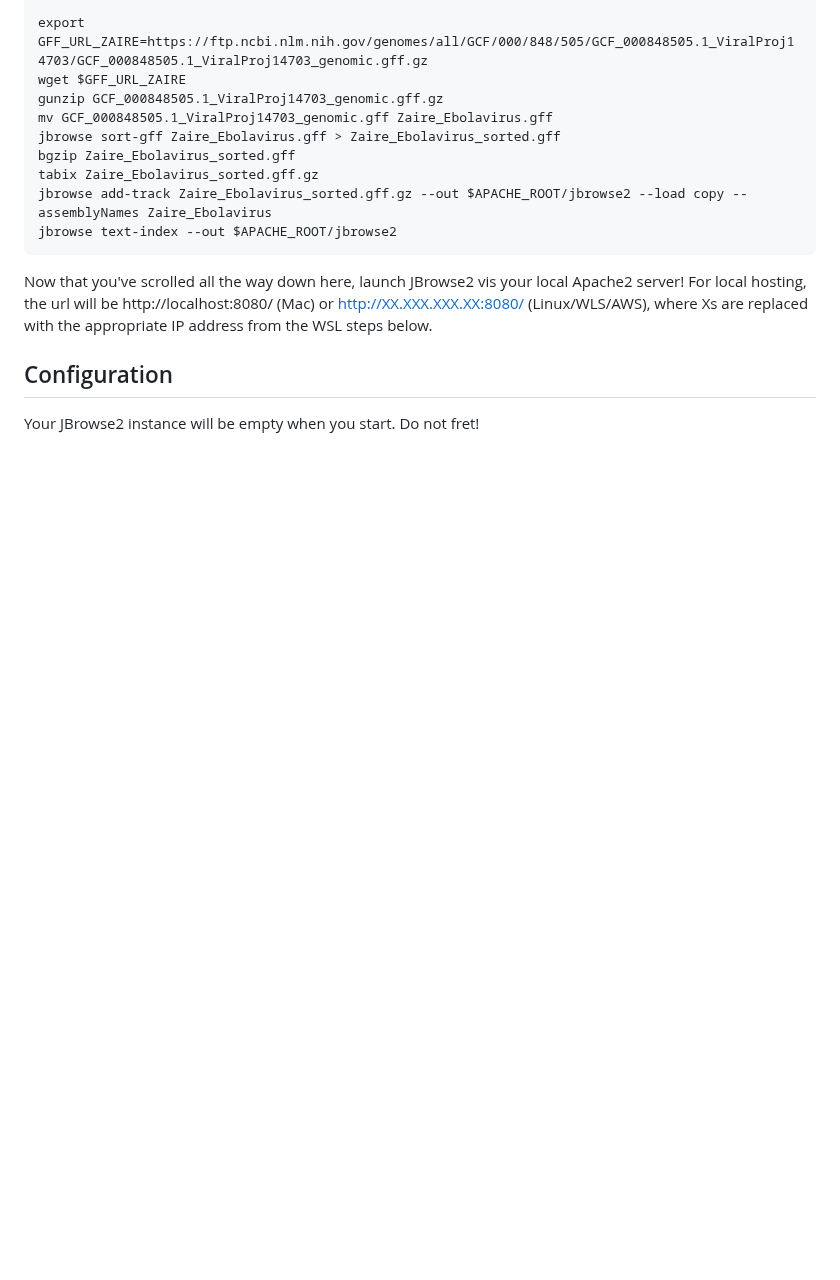
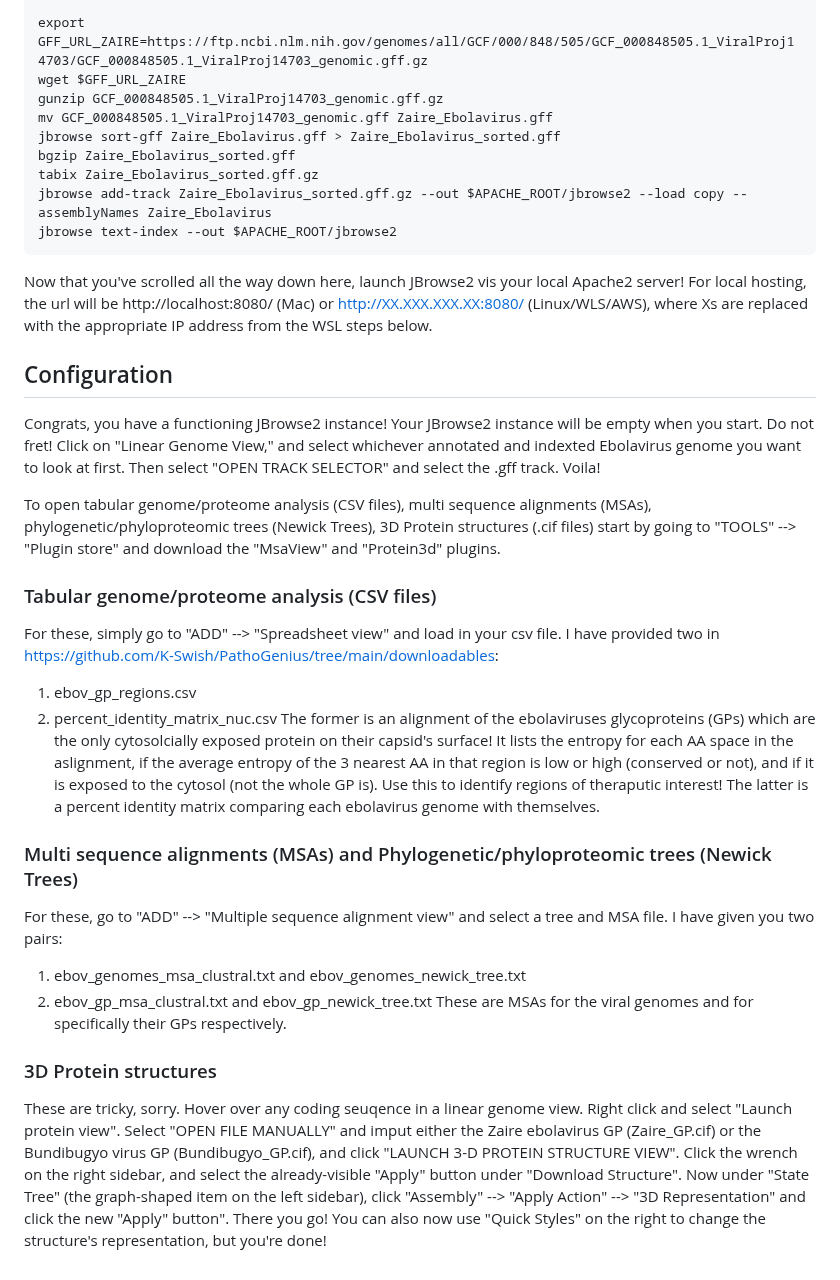
Before and after one commit to K-Swish/PathoGenius, a Markdown page: README.md, the part around the change. Rendered like a GitHub page; blank space fills up the shorter version.

```diff
--- a/README.md
+++ b/README.md
@@ -138,5 +138,22 @@ jbrowse text-index --out $APACHE_ROOT/jbrowse2
 Now that you've scrolled all the way down here, launch JBrowse2 vis your local Apache2 server! For local hosting, the url will be http://localhost:8080/ (Mac) or http://XX.XXX.XXX.XX:8080/ (Linux/WLS/AWS), where Xs are replaced with the appropriate IP address from the WSL steps below.
 
 ## Configuration
+Congrats, you have a functioning JBrowse2 instance! Your JBrowse2 instance will be empty when you start. Do not fret! Click on "Linear Genome View," and select whichever annotated and indexted Ebolavirus genome you want to look at first. Then select "OPEN TRACK SELECTOR" and select the .gff track. Voila!
 
-Your JBrowse2 instance will be empty when you start. Do not fret!
+To open tabular genome/proteome analysis (CSV files), multi sequence alignments (MSAs), phylogenetic/phyloproteomic trees (Newick Trees), 3D Protein structures (.cif files) start by going to "TOOLS" --> "Plugin store" and download the "MsaView" and "Protein3d" plugins.
+
+### Tabular genome/proteome analysis (CSV files)
+For these, simply go to "ADD" --> "Spreadsheet view" and load in your csv file. I have provided two in https://github.com/K-Swish/PathoGenius/tree/main/downloadables:
+1. ebov_gp_regions.csv
+2. percent_identity_matrix_nuc.csv
+The former is an alignment of the ebolaviruses glycoproteins (GPs) which are the only cytosolcially exposed protein on their capsid's surface! It lists the entropy for each AA space in the aslignment, if the average entropy of the 3 nearest AA in that region is low or high (conserved or not), and if it is exposed to the cytosol (not the whole GP is). Use this to identify regions of theraputic interest!
+The latter is a percent identity matrix comparing each ebolavirus genome with themselves.
+
+### Multi sequence alignments (MSAs) and Phylogenetic/phyloproteomic trees (Newick Trees)
+For these, go to "ADD" --> "Multiple sequence alignment view" and select a tree and MSA file. I have given you two pairs:
+1. ebov_genomes_msa_clustral.txt and ebov_genomes_newick_tree.txt
+2. ebov_gp_msa_clustral.txt and ebov_gp_newick_tree.txt
+These are MSAs for the viral genomes and for specifically their GPs respectively.
+
+### 3D Protein structures
+These are tricky, sorry. Hover over any coding seuqence in a linear genome view. Right click and select "Launch protein view". Select "OPEN FILE MANUALLY" and imput either the Zaire ebolavirus GP (Zaire_GP.cif) or the Bundibugyo virus GP (Bundibugyo_GP.cif), and click "LAUNCH 3-D PROTEIN STRUCTURE VIEW". Click the wrench on the right sidebar, and select the already-visible "Apply" button under "Download Structure". Now under "State Tree" (the graph-shaped item on the left sidebar), click "Assembly" --> "Apply Action" --> "3D Representation" and click the new "Apply" button". There you go! You can also now use "Quick Styles" on the right to change the structure's representation, but you're done!
```
